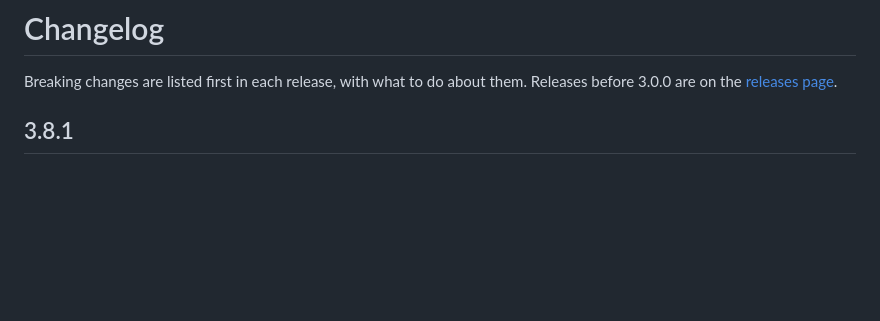
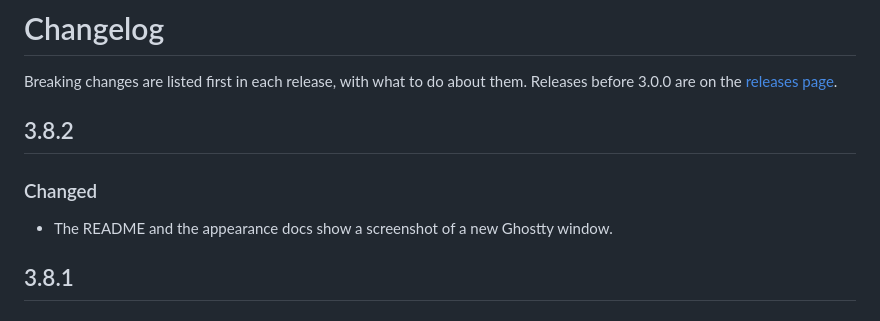
Before and after one commit to the-wittch/ephemeral-nixos-config, a Markdown page: CHANGELOG.md, the part around the change. GitHub-like rendering; blank space fills up the shorter version.

```diff
--- a/CHANGELOG.md
+++ b/CHANGELOG.md
@@ -1,6 +1,12 @@
 # Changelog
 
 Breaking changes are listed first in each release, with what to do about them. Releases before 3.0.0 are on the [releases page](https://github.com/the-wittch/ephemeral-nixos-config/releases).
+
+## 3.8.2
+
+### Changed
+
+- The README and the appearance docs show a screenshot of a new Ghostty window.
 
 ## 3.8.1
 
```
Also changed, not shown: README.md (+4 -0 lines), docs/appearance.md (+2 -0 lines), docs/images/terminal.png (added).
